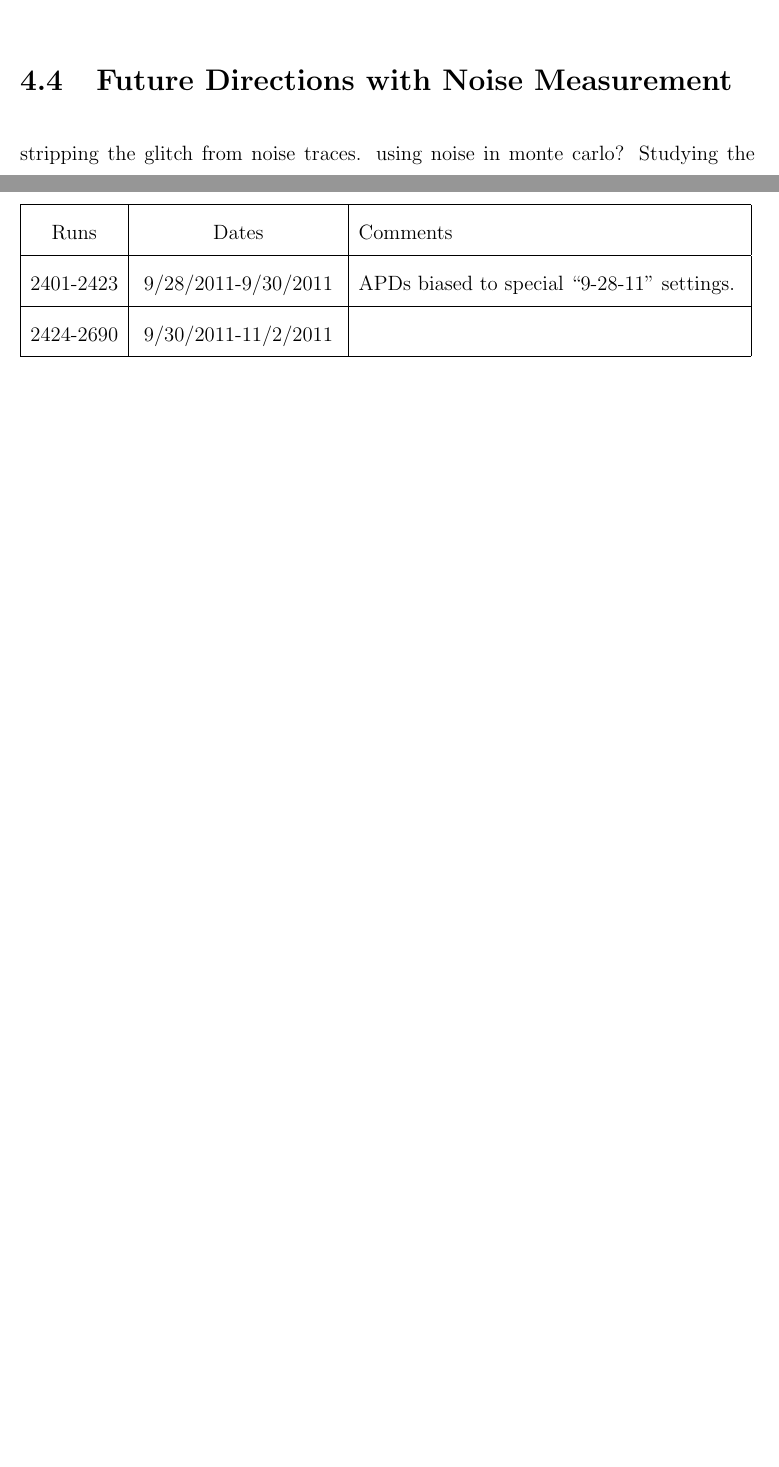
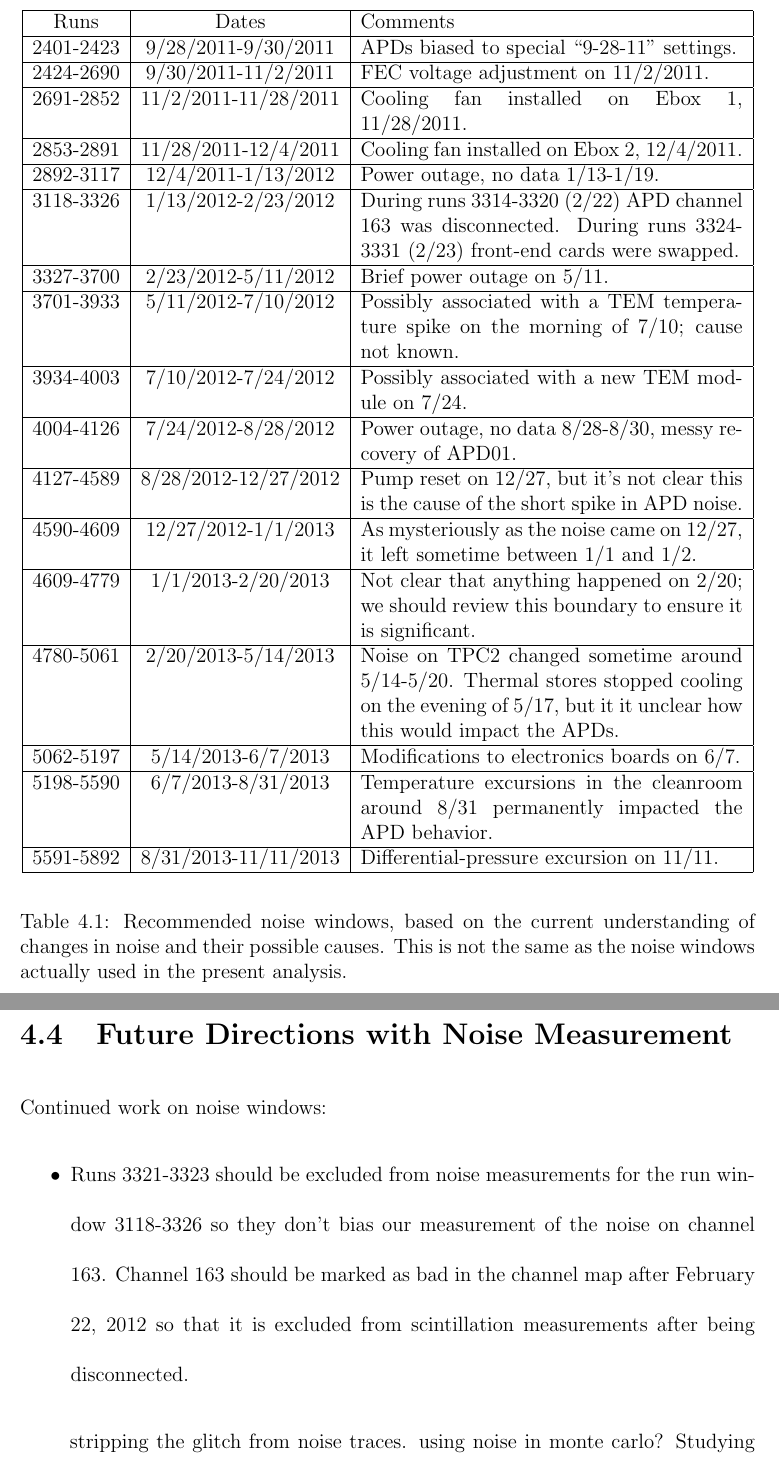
Before and after one commit to cgd8d/Dissertation, a LaTeX thesis (Dissertation.tex, which reads ChapterNoiseMeasurement.tex): two parts of pages 114 and 115 of 208 before the commit and two parts of pages 120 and 121 of 213 after it, joined at a grey line, cut so that both start at the same text, the shorter picture padded with empty space. Compiled offline with pdfLaTeX.

Commit message:
Work on noise chapter.

```diff
--- a/ChapterNoiseMeasurement.tex
+++ b/ChapterNoiseMeasurement.tex
@@ -40,9 +52,25 @@ The approach to identifying these constant-noise time windows will be two-fold.
 
 Secondly, we develop a set of parameters which can easily be viewed in plots versus time.  These trend plots can then be reviewed qualitatively by collaboration members, and stepwise changes in any of these parameters can be taken to indicate a possible change detector noise at this point in time.  Although sometimes it is necessary to guess the precise time when the change in noise occurred, when possible we review the environmental conditions of the detector in more detail and search for possible causes for the change in noise which would permit us to pinpoint the time of the change.
 
-\begin{table}
+\begin{table}\label{tab:NoiseTimeWindows}
+\begin{singlespace}
+\begin{center}
 \begin{tabular}{|c|c|p{.52\textwidth}|}\hline
 Runs & Dates & Comments \\\hline
 2401-2423 & 9/28/2011-9/30/2011 & APDs biased to special ``9-28-11'' settings. \\\hline
-2424-2690 & 9/30/2011-11/2/2011 &    \\\hline
-2691-2852 & 11/2/2011-11/28/2011 & \\\hline
+2424-2690 & 9/30/2011-11/2/2011 & FEC voltage adjustment on 11/2/2011. \\\hline % Need to make supporting plot to show it matters.  Doesn't show in RMS plots from Josiah.
+2691-2852 & 11/2/2011-11/28/2011 & Cooling fan installed on Ebox 1, 11/28/2011. \\\hline
+2853-2891 & 11/28/2011-12/4/2011 & Cooling fan installed on Ebox 2, 12/4/2011. \\\hline
+2892-3117 & 12/4/2011-1/13/2012 & Power outage, no data 1/13-1/19. \\\hline
+3118-3326 & 1/13/2012-2/23/2012 & During runs 3314-3320 (2/22) APD channel 163 was disconnected.  During runs 3324-3331 (2/23) front-end cards were swapped.\\\hline
+3327-3700 & 2/23/2012-5/11/2012 & Brief power outage on 5/11. \\\hline
+3701-3933 & 5/11/2012-7/10/2012 & Possibly associated with a TEM temperature spike on the morning of 7/10; cause not known. \\\hline
+3934-4003 & 7/10/2012-7/24/2012 & Possibly associated with a new TEM module on 7/24. \\\hline
+4004-4126 & 7/24/2012-8/28/2012 & Power outage, no data 8/28-8/30, messy recovery of APD01. \\\hline
+4127-4589 & 8/28/2012-12/27/2012 & Pump reset on 12/27, but it's not clear this is the cause of the short spike in APD noise. \\\hline
+4590-4609 & 12/27/2012-1/1/2013 & As mysteriously as the noise came on 12/27, it left sometime between 1/1 and 1/2. \\\hline
+4609-4779 & 1/1/2013-2/20/2013 & Not clear that anything happened on 2/20; we should review this boundary to ensure it is significant. \\\hline
+4780-5061 & 2/20/2013-5/14/2013 & Noise on TPC2 changed sometime around 5/14-5/20.  Thermal stores stopped cooling on the evening of 5/17, but it it unclear how this would impact the APDs. \\\hline
+5062-5197 & 5/14/2013-6/7/2013 & Modifications to electronics boards on 6/7. \\\hline
+5198-5590 & 6/7/2013-8/31/2013 & Temperature excursions in the cleanroom around 8/31 permanently impacted the APD behavior. \\\hline
+5591-5892 & 8/31/2013-11/11/2013 & Differential-pressure excursion on 11/11. \\\hline
@@ -60 +77,4 @@ Runs & Dates & Comments \\\hline
 \end{tabular}
+\end{center}
+\end{singlespace}
+\caption{Recommended noise windows, based on the current understanding of changes in noise and their possible causes.  This is not the same as the noise windows actually used in the present analysis.}
@@ -78,6 +100,11 @@ U-wire noise collected as well, to support occasional studies.
 
 \section{Future Directions with Noise Measurement}\label{sec:NoiseCorrelationsFuture}
 
+Continued work on noise windows:
+\begin{itemize}
+\item Runs 3321-3323 should be excluded from noise measurements for the run window 3118-3326 so they don't bias our measurement of the noise on channel 163.  Channel 163 should be marked as bad in the channel map after February 22, 2012 so that it is excluded from scintillation measurements after being disconnected.
+\end{itemize}
+
 stripping the glitch from noise traces.
 using noise in monte carlo?
 Studying the smoothness of the noise functions vs f (for truncated waveforms).
--- a/Dissertation.tex
+++ b/Dissertation.tex
@@ -4,15 +4,10 @@
 %Thesis Main Page used with thesis.sty based on the
 %University of Maryland Electronic Thesis and Dissertation (ETD) Style Guide
 
-\documentclass[12pt]{report}  %12pt is larger than 11pt
+\documentclass[12pt]{report}
 
 % Control chapter headings -- this is REQUIRED for compliance with UMD style requirements.
 \usepackage{titlesec}
-%\titleformat{\chapter}[hang]{14pt}{\thechapter.}{20pt}{\\}
-%\titleformat{\chapter}[display]{\normalfont\huge\bfseries}{\chaptertitlename\ \thechapter}{20pt}{\Huge}
-%\titleformat{\chapter}[display]{\normalfont\huge\bfseries}{\chaptertitlename\ \thechapter}{20pt}{}
-%\titleformat{\chapter}[display]{\normalfont\bfseries}{\chaptertitlename\ \thechapter}{20pt}{}
-%\titleformat{\chapter}[display]{\large\bfseries}{\chaptertitlename\ \thechapter}{20pt}{}
 \titleformat{\chapter}[block]{\LARGE\bfseries}{\chaptertitlename\ \thechapter:}{20pt}{}
 \titlespacing*{\chapter}{0pt}{0.5in}{1in}
 
@@ -22,6 +17,7 @@
 \usepackage{amsmath} % For producing high-quality multi-line math displays.
 \usepackage{IEEEtrantools} % Alternative for complicated math -- allows specifying column alignment.
 \usepackage{verbatim} % For producing blocks of comments.
+\usepackage{setspace} % Permit us to single-space sections like tables, as permitted by UMD guidelines.
 \usepackage{algorithmic} % For producing algorithms.
 \usepackage{algorithm} % For producing floating figures which hold an algorithmic environment.
 \usepackage{multirow} % For merging table entries vertically.
```
Also changed, not shown: ChapterNoiseMeasurement.tex (31 more changed lines).
